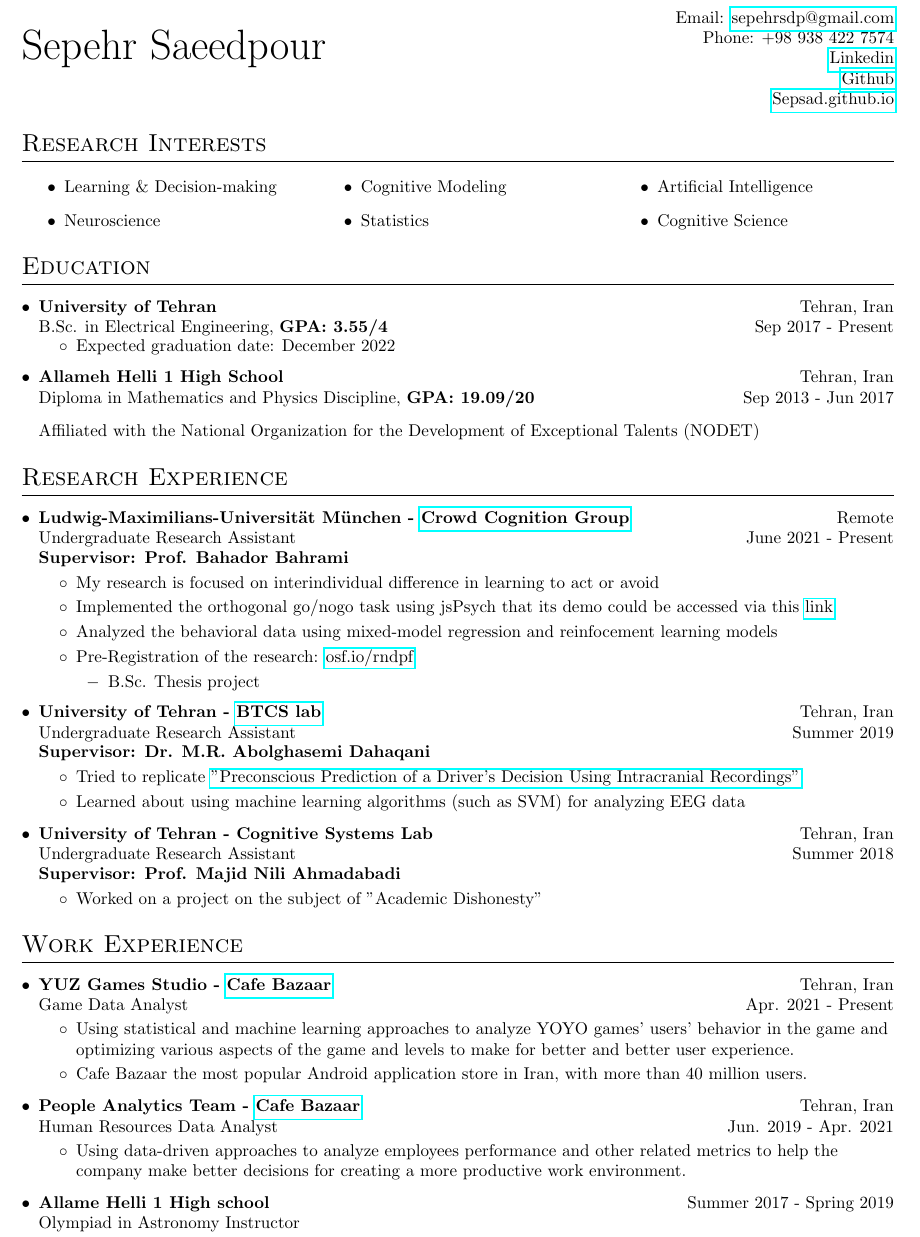
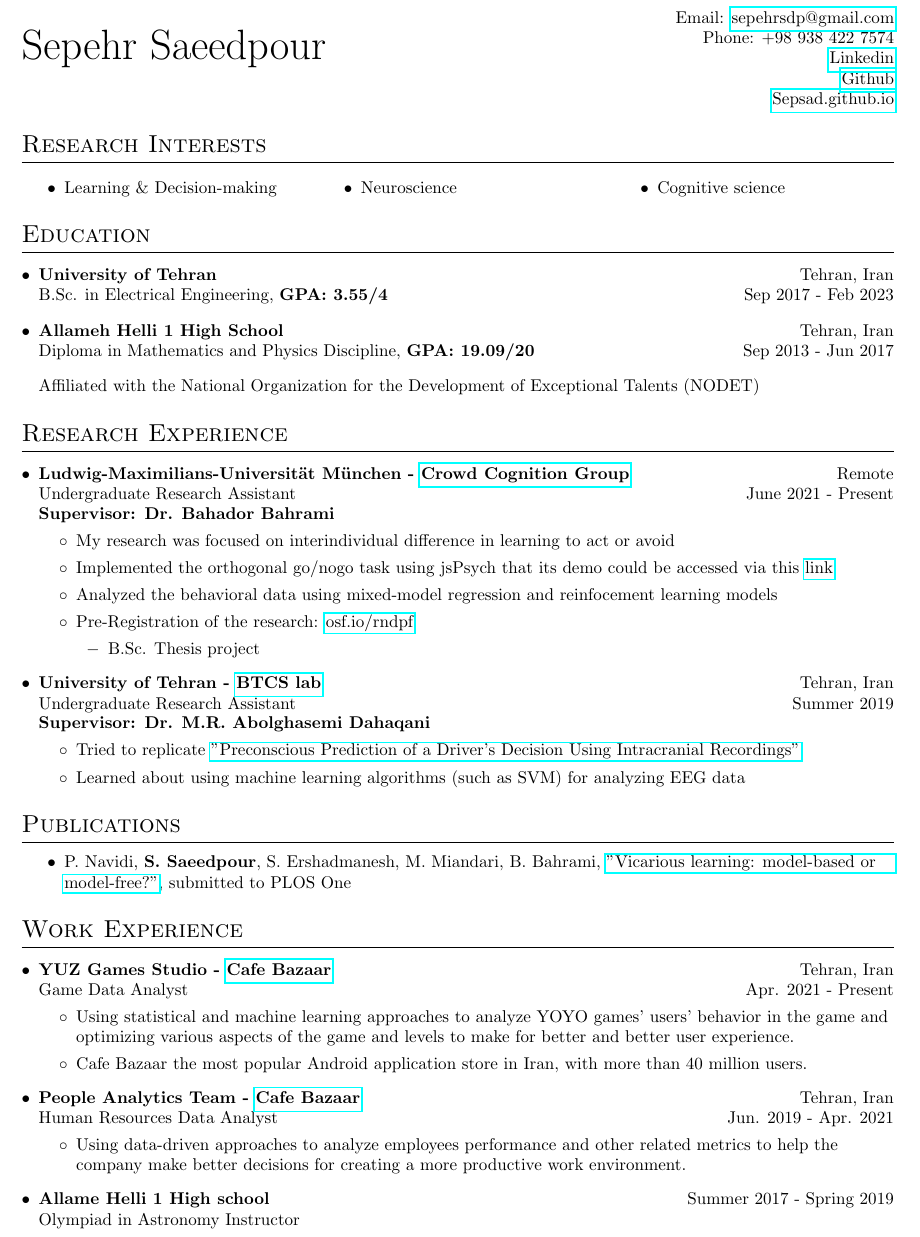
Before and after one commit to Sepsad/resume, a LaTeX CV (Sepsad_cv.tex): part of page 1 of 2, cut so that both start at the same text. Compiled offline with pdfLaTeX.

Commit message:
Awards and Publications is upadated

```diff
--- a/Sepsad_cv.tex
+++ b/Sepsad_cv.tex
@@ -107,10 +107,7 @@
 \begin{itemize}
 \item Learning \& Decision-making \\
 \item Neuroscience \\
-\item Cognitive Modeling \\
-\item Statistics
-\item  Artificial Intelligence
-\item Cognitive Science
+\item Cognitive science \\
 \end{itemize}
 
 %\item Computer vision
@@ -118,16 +115,18 @@
 
 \end{multicols}
 \end{center}
+
+
 %-----------EDUCATION-----------------
 \section{Education}
   \resumeSubHeadingListStart
     \resumeSubheading
       {University of Tehran}{Tehran, Iran}
-      {B.Sc. in Electrical Engineering, \textbf{GPA: 3.55/4}}{Sep 2017 - Present}
-      \begin{itemize}
-      	\vspace{-7.5pt}
-      	\item Expected graduation date: December 2022 % \hfill Expected graduation date: December 2022
-      \end{itemize}
+      {B.Sc. in Electrical Engineering, \textbf{GPA: 3.55/4}}{Sep 2017 - Feb 2023}
+      % \begin{itemize}
+      % 	\vspace{-7.5pt}
+      % 	\item Expected graduation date: December 2022 % \hfill Expected graduation date: December 2022
+      % \end{itemize}
     \resumeSubheading
     	{Allameh Helli 1 High School}{Tehran, Iran}
     	{Diploma in Mathematics and Physics Discipline, \textbf{GPA: 19.09/20}}{Sep 2013 - Jun 2017}
@@ -140,9 +139,9 @@
     \resumeSubheading
       {Ludwig-Maximilians-Universität München - \href{https://crowdcognition.net/}{Crowd Cognition Group}}{Remote}
       {Undergraduate Research Assistant}{June 2021 - Present}
-       \textbf{Supervisor: Prof. Bahador Bahrami}
+       \textbf{Supervisor: Dr. Bahador Bahrami}
       \resumeItemListStart
-      	\item My research is focused on interindividual difference in learning to act or avoid
+      	\item My research was focused on interindividual difference in learning to act or avoid
       	\item Implemented the orthogonal go/nogo task using jsPsych that its demo could be accessed via this \href{https://7sbyszisu9.cognition.run/}{link}
       	\item Analyzed the behavioral data using mixed-model regression and reinfocement learning models
       	\item Pre-Registration of the research: \href{https://osf.io/rndpf}{osf.io/rndpf}
@@ -161,33 +159,22 @@
       \resumeItemListStart
           \item Tried to replicate \href{https://pubmed.ncbi.nlm.nih.gov/25761001/}{"Preconscious Prediction of a Driver’s Decision Using Intracranial Recordings"}
           \item Learned about using machine learning algorithms (such as SVM) for analyzing EEG data
-          % \item
-      	% \item In this internship our project was attacking trajectory prediction models. We studied the impact of localization errors on their predictions which is essential for real-world applications.
-      	     	% \begin{itemize}[label=$-$]
-      		%\item Implementation and documentation: \href{https://github.com/vita-epfl/s-attack}{github.com/vita-epfl/s-attack}
-      		%\item Published work: \href{https://arxiv.org/abs/2108.10879}{Are socially-aware trajectory prediction models really socially-aware?} submitted to Elsevier
-      	% \end{itemize}
       \resumeItemListEnd
 
-      \resumeSubheading
-      {University of Tehran - Cognitive Systems Lab}{Tehran, Iran}
-      {Undergraduate Research Assistant}{Summer 2018}
-      \textbf{Supervisor: Prof. Majid Nili Ahmadabadi}
-      \resumeItemListStart
-          \item Worked on a project on the subject of "Academic Dishonesty"
-          % \item
-      	% \item In this internship our project was attacking trajectory prediction models. We studied the impact of localization errors on their predictions which is essential for real-world applications.
-      	     	% \begin{itemize}[label=$-$]
-      		%\item Implementation and documentation: \href{https://github.com/vita-epfl/s-attack}{github.com/vita-epfl/s-attack}
-      		%\item Published work: \href{https://arxiv.org/abs/2108.10879}{Are socially-aware trajectory prediction models really socially-aware?} submitted to Elsevier
-      	% \end{itemize}
-      \resumeItemListEnd
+      % \resumeSubheading
+      % {University of Tehran - Cognitive Systems Lab}{Tehran, Iran}
+      % {Undergraduate Research Assistant}{Summer 2018}
+      % \textbf{Supervisor: Dr. Majid Nili Ahmadabadi}
+      % \resumeItemListStart
+      %     \item Worked on a project on the subject of "Academic Dishonesty"
+      % \resumeItemListEnd
   \resumeSubHeadingListEnd
 
-  % \section{Publications}
-  % \begin{itemize}
-  % \item S. Saadatnejad, M. Bahari, P. Khorsandi, \textbf{M. Saneian}, M. Moosavi-Dezfooli, A.Alahi, \href{https://arxiv.org/abs/2108.10879}{"Are socially-aware trajectory prediction models really socially-aware?"}, submitted to Elsevier
-  % \end{itemize}
+  % \resumeSubHeadingListEnd
+  \section{Publications}
+  \begin{itemize}
+  \item P. Navidi, \textbf{S. Saeedpour}, S. Ershadmanesh, M. Miandari, B. Bahrami, \href{https://psyarxiv.com/c3k64}{"Vicarious learning: model-based or model-free?"}, submitted to PLOS One
+  \end{itemize}
 
   \section{Work Experience}
   \resumeSubHeadingListStart
@@ -195,7 +182,7 @@
 % --------EXPERIENCE------------
 
     \resumeSubheading
-      {YUZ Games Studio - \href{https://cafebazaar.ir/app?l=en}{Cafe Bazaar}}{Tehran, Iran}
+      {YUZ Games Studio - \href{https://cafebazaar.ir}{Cafe Bazaar}}{Tehran, Iran}
       {Game Data Analyst}{Apr. 2021 - Present}
       \resumeItemListStart
         \item Using statistical and machine learning approaches to analyze YOYO games' users’ behavior in the game and optimizing various aspects of the game and levels to make for better and better user experience.
```
Also changed, not shown: Sepsad_cv.tex (14 more changed lines).
